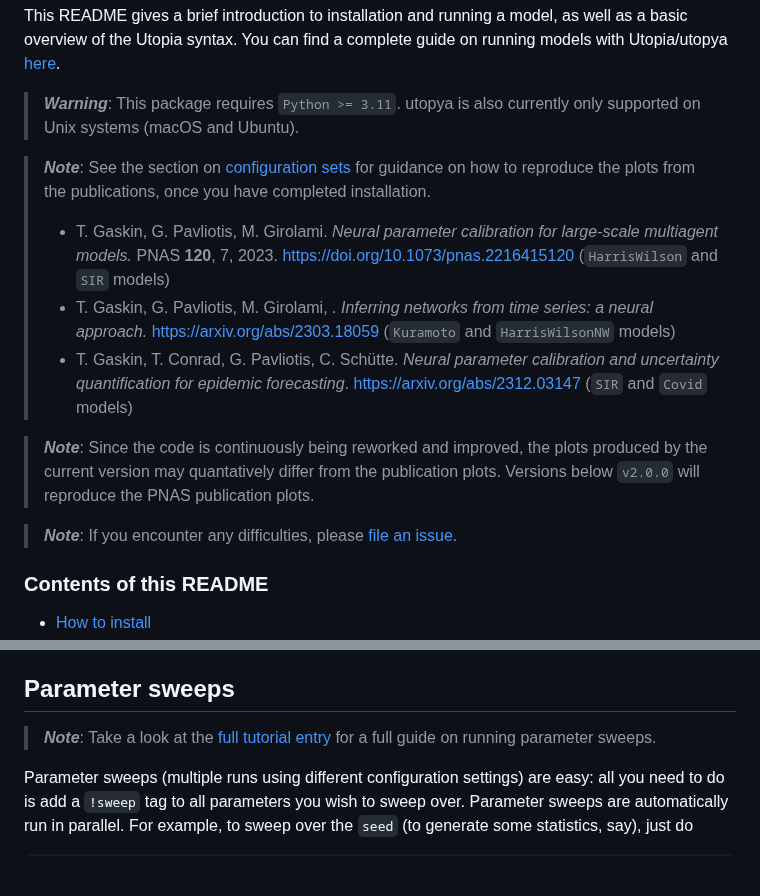
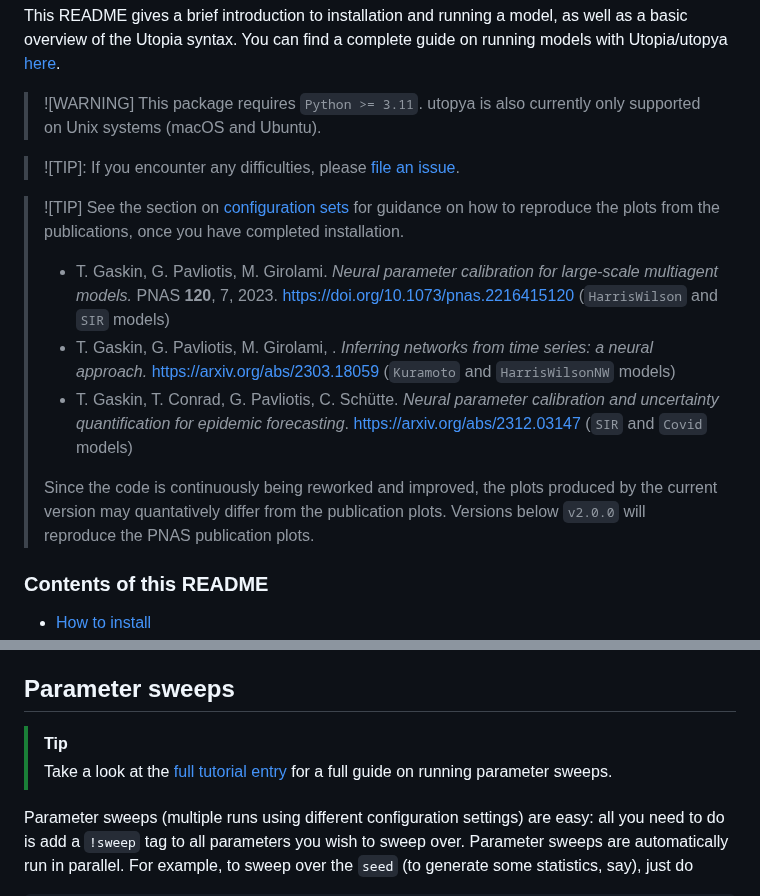
Before and after one commit to ThGaskin/NeuralABM, a Markdown page: README.md, 2 parts joined by grey strips. Drawn GitHub-style; blank space fills up the shorter version.

Commit message:
Update Markdown syntax for README

```diff
--- a/README.md
+++ b/README.md
@@ -16,9 +16,13 @@ This README gives a brief introduction to installation and running a model, as w
 overview of the Utopia syntax. You can find a complete guide on running models with Utopia/utopya
 [here](https://docs.utopia-project.org/html/getting_started/tutorial.html#tutorial).
 
-> **_Warning_**: This package requires `Python >= 3.11`. utopya is also currently only supported on Unix systems (macOS and Ubuntu).
+> ![WARNING]
+> This package requires `Python >= 3.11`. utopya is also currently only supported on Unix systems (macOS and Ubuntu).
 
-> **_Note_**: See the section on [configuration sets](#running-a-model-using-configuration-sets) for guidance on how to reproduce the plots from the
+> ![TIP]: If you encounter any difficulties, please [file an issue](https://github.com/ThGaskin/NeuralABM/issues/new).
+
+> ![TIP]
+> See the section on [configuration sets](#running-a-model-using-configuration-sets) for guidance on how to reproduce the plots from the
 > publications, once you have completed installation.
 > - T. Gaskin, G. Pavliotis, M. Girolami. *Neural parameter calibration for large-scale multiagent models.* PNAS **120**, 7, 2023.
 > https://doi.org/10.1073/pnas.2216415120 (`HarrisWilson` and `SIR` models)
@@ -26,12 +30,10 @@ overview of the Utopia syntax. You can find a complete guide on running models w
 > (`Kuramoto` and `HarrisWilsonNW` models)
 > - T. Gaskin, T. Conrad, G. Pavliotis, C. Schütte. *Neural parameter calibration and uncertainty quantification for epidemic
 > forecasting*. https://arxiv.org/abs/2312.03147 (`SIR` and `Covid` models)
-
-> **_Note_**: Since the code is continuously
+>
+> Since the code is continuously
 > being reworked and improved, the plots produced by the current version may quantatively differ from the publication
 > plots. Versions below `v2.0.0` will reproduce the PNAS publication plots.
-
-> **_Note_**: If you encounter any difficulties, please [file an issue](https://github.com/ThGaskin/NeuralABM/issues/new).
 
 ### Contents of this README
 * [How to install](#how-to-install)
@@ -173,7 +175,8 @@ utopya run HarrisWilson path/to/cfg.yml
 > plots. These also demonstrate how to load datasets to run the models.
 
 ## Parameter sweeps
-> **_Note_**: Take a look at the [full tutorial entry](https://docs.utopia-project.org/html/getting_started/tutorial.html#parameter-sweeps)
+> [!TIP]
+> Take a look at the [full tutorial entry](https://docs.utopia-project.org/html/getting_started/tutorial.html#parameter-sweeps)
 > for a full guide on running parameter sweeps.
 
 Parameter sweeps (multiple runs using different configuration settings) are easy: all you need to do is add a
```
Also changed, not shown: other parts of README.md (+2 -1 lines).
